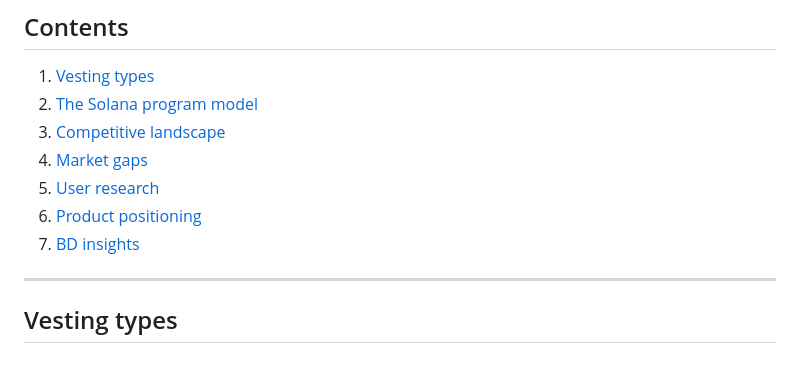
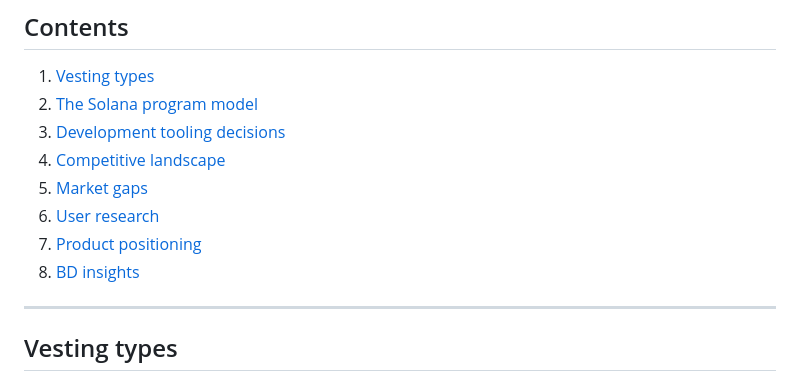
Before and after one commit to simplyvest/simplyvest, a Markdown page: docs/RESEARCH.md, the part around one of its changes. Drawn GitHub-style.

```diff
--- a/docs/RESEARCH.md
+++ b/docs/RESEARCH.md
@@ -6,11 +6,12 @@ This document captures the Week 1 and Week 2 research that shaped Solana TDP: ve
 
 1. [Vesting types](#vesting-types)
 2. [The Solana program model](#the-solana-program-model)
-3. [Competitive landscape](#competitive-landscape)
-4. [Market gaps](#market-gaps)
-5. [User research](#user-research)
-6. [Product positioning](#product-positioning)
-7. [BD insights](#bd-insights)
+3. [Development tooling decisions](#development-tooling-decisions)
+4. [Competitive landscape](#competitive-landscape)
+5. [Market gaps](#market-gaps)
+6. [User research](#user-research)
+7. [Product positioning](#product-positioning)
+8. [BD insights](#bd-insights)
 
 ---
 
```
Also changed, not shown: other parts of docs/RESEARCH.md (+25 -0 lines).
